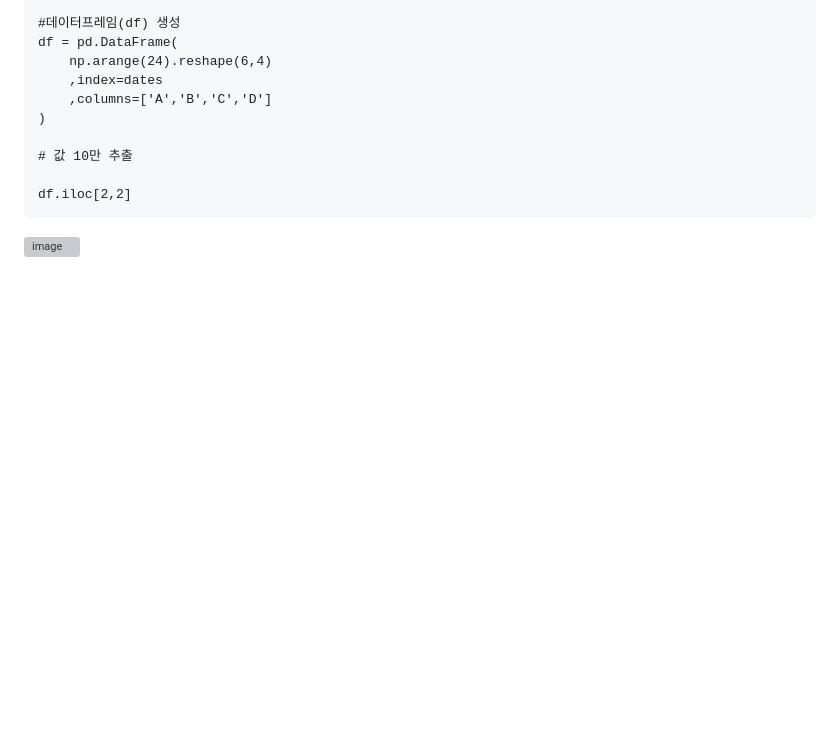
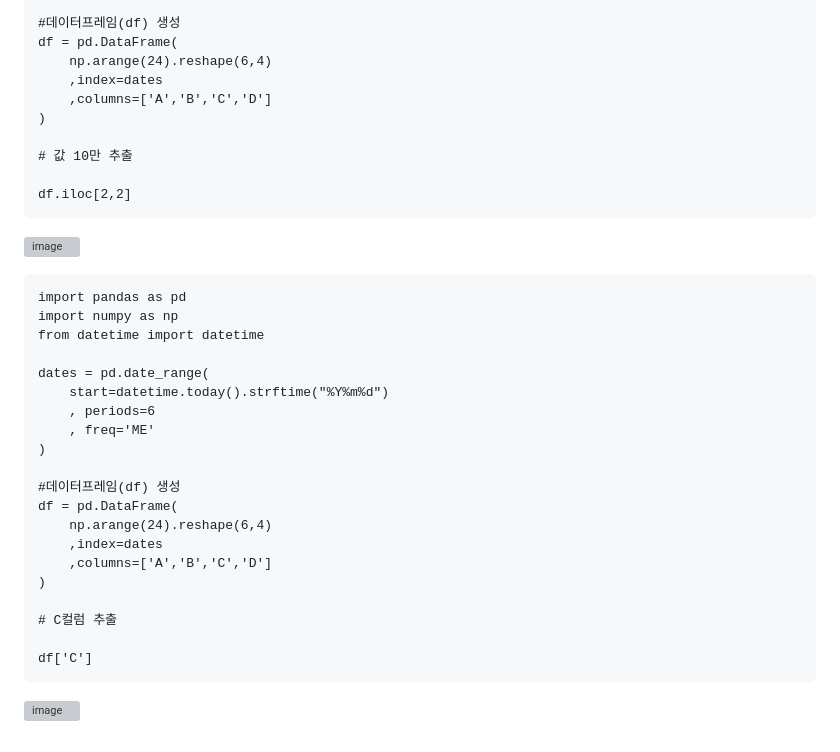
Before and after one commit to sw-dreamer/Bigdata19, a Markdown page: 09. 웹 크로링 및 인공지능/03. pandas.md, the part around the change. Drawn GitHub-style; blank space fills up the shorter version; grey boxes are pictures that could not be loaded.

````diff
--- a/09. 웹 크로링 및 인공지능/03. pandas.md
+++ b/09. 웹 크로링 및 인공지능/03. pandas.md
@@ -1061,3 +1061,27 @@ df = pd.DataFrame(
 df.iloc[2,2]
 ```
 ![image](https://github.com/user-attachments/assets/035290e1-532c-4697-b603-b53b559c1334)
+
+```
+import pandas as pd
+import numpy as np
+from datetime import datetime
+
+dates = pd.date_range(
+    start=datetime.today().strftime("%Y%m%d")
+    , periods=6
+    , freq='ME'
+)
+
+#데이터프레임(df) 생성
+df = pd.DataFrame(
+    np.arange(24).reshape(6,4)
+    ,index=dates
+    ,columns=['A','B','C','D']
+)
+
+# C컬럼 추출
+
+df['C']
+```
+![image](https://github.com/user-attachments/assets/f3ee661d-6171-43dd-acd8-05d1df9c47bd)
````
